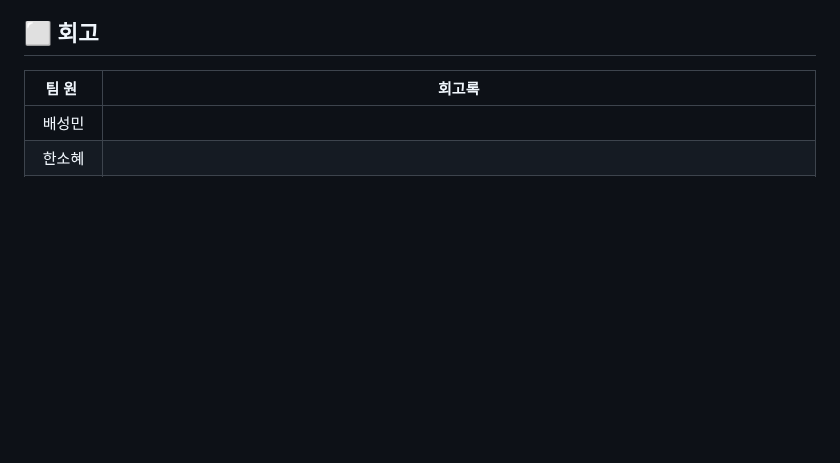
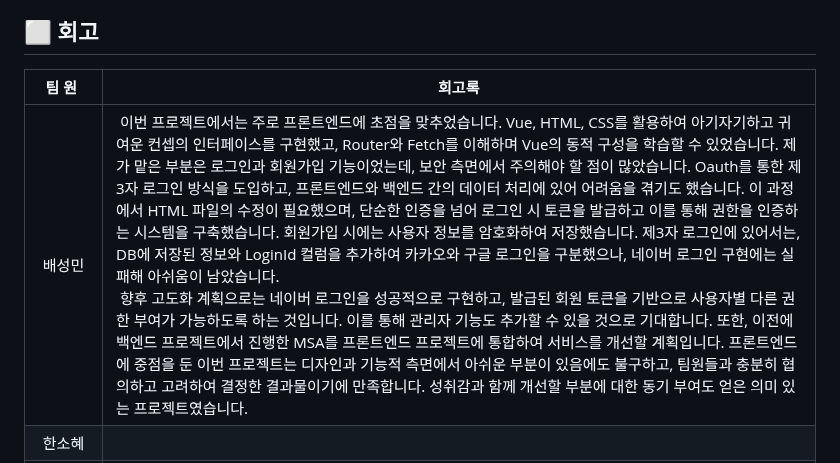
Before and after one commit to beyond-sw-camp/be04-3rd-6candoit-plrecipe, a Markdown page: README.md, the part around the change. Rendered like a GitHub page; blank space fills up the shorter version.

```diff
--- a/README.md
+++ b/README.md
@@ -247,7 +247,7 @@ https://github.com/beyond-sw-camp/be04-3rd-6candoit-plrecipe/assets/80388847/0f3
 
 |&nbsp;&nbsp;팀&nbsp;원&nbsp;&nbsp;&nbsp;|회고록|
 |:---:|---|
-|배성민||
+|배성민|&nbsp;이번 프로젝트에서는 주로 프론트엔드에 초점을 맞추었습니다. Vue, HTML, CSS를 활용하여 아기자기하고 귀여운 컨셉의 인터페이스를 구현했고, Router와 Fetch를 이해하며 Vue의 동적 구성을 학습할 수 있었습니다. 제가 맡은 부분은 로그인과 회원가입 기능이었는데, 보안 측면에서 주의해야 할 점이 많았습니다. Oauth를 통한 제3자 로그인 방식을 도입하고, 프론트엔드와 백엔드 간의 데이터 처리에 있어 어려움을 겪기도 했습니다. 이 과정에서 HTML 파일의 수정이 필요했으며, 단순한 인증을 넘어 로그인 시 토큰을 발급하고 이를 통해 권한을 인증하는 시스템을 구축했습니다. 회원가입 시에는 사용자 정보를 암호화하여 저장했습니다. 제3자 로그인에 있어서는, DB에 저장된 정보와 LoginId 컬럼을 추가하여 카카오와 구글 로그인을 구분했으나, 네이버 로그인 구현에는 실패해 아쉬움이 남았습니다.<br>&nbsp;향후 고도화 계획으로는 네이버 로그인을 성공적으로 구현하고, 발급된 회원 토큰을 기반으로 사용자별 다른 권한 부여가 가능하도록 하는 것입니다. 이를 통해 관리자 기능도 추가할 수 있을 것으로 기대합니다. 또한, 이전에 백엔드 프로젝트에서 진행한 MSA를 프론트엔드 프로젝트에 통합하여 서비스를 개선할 계획입니다. 프론트엔드에 중점을 둔 이번 프로젝트는 디자인과 기능적 측면에서 아쉬운 부분이 있음에도 불구하고, 팀원들과 충분히 협의하고 고려하여 결정한 결과물이기에 만족합니다. 성취감과 함께 개선할 부분에 대한 동기 부여도 얻은 의미 있는 프로젝트였습니다.|
 |한소혜||
 |윤재은|&nbsp;이번 프로젝트에서 저희 팀의 목표는 HTML, CSS, Vue, JavaScript를 사용하여 백엔드 프로젝트에서 상상했던 웹 화면을 실제로 구현하는 것이었습니다. 주요 기능으로는 로그인, 게시판, 장소, 마이페이지 등이 있었으며, 이들을 팀원들과 역할을 나누어 맡았습니다.<br>&nbsp;프로젝트 동안, 매일 아침 진행 상황을 공유하는 시간을 가졌습니다. 이를 통해 막히는 부분이나 새로운 정보들을 서로 공유하며, 프로젝트를 더욱 효율적으로 진행할 수 있었습니다. Figma로 만들었던 웹 템플릿들을 구현하는 과정에서 모든 것을 완성하지는 못했지만, 게시판, 장소 같은 주요 기능들을 성공적으로 구현했고, 요소들의 배치와 데이터 통신과 같은 다양한 문제들을 하나씩 해결해 나가며 큰 성취감을 느꼈습니다.<br>&nbsp;이전에 구현했던 백엔드 서버와의 통신을 완전히 구현하지는 못했지만, Json 데이터를 사용해 테스트 서버를 구축하여 통신을 시뮬레이션함으로써, 추후에 실제 백엔드와의 연결과 기능 추가를 원활하게 진행할 수 있을 것이라고 생각합니다.<br>&nbsp;이번 프로젝트는 HTML, CSS의 동작 구조와 기본 문법, Fetch를 통한 API 서버 통신, JavaScript의 비동기 통신, 그리고 Vue를 사용한 Route 기술 등을 한번 더 깊이 공부할 수 있는 좋은 기회였습니다. 시간상의 이유로 이번에는 추가하지 못했지만, 향후에는 파일 업로드와 데이터 수정 등의 기능을 Fetch가 아닌 axios를 사용하여 구현해보고 싶습니다.<br>&nbsp;이번 경험을 통해 프론트엔드 개발에 대한 더 깊은 이해와 함께 팀으로서의 협력과 문제 해결 능력이 크게 성장했다고 느낍니다. 아쉬운 점도 있었지만, 이러한 경험들이 향후 프로젝트에서 더 나은 개발자로 성장하는 데 큰 도움이 될 것 같습니다.|
 |조수빈|&nbsp;백엔드 작업까지만 구현했던 이전 프로젝트(Plrecipe)의 프론트 작업을 팀 프로젝트로 진행해 보았습니다. 팀프로젝트 구현 전 JavaScript, CSS, HTML, VUE, BootStrap, React, Router 등 다양한 프론트 기술들을 배우면서 이론적인 부분이나 단순한 실습 예제뿐만 아니라, 배운 기능들을 어떻게 팀프로젝트에 적용할지 혼자 고민해보기도 하고 팀원들과 의견을 공유하며 빠르게 체득할 수 있었습니다.<br>&nbsp;프론트 프로젝트인만큼 프론트엔드 기능 구현에 중점을 두고 실제 기능 구현 없이, 프론트 화면상에서 시각적으로만 표현한 기능들도 있었습니다. 프로젝트 막바지로 접어들 때는 팀원들 모두가 욕심을 가지고 실제 기능까지 구현해보았습니다. 혼자 작업했다면 일정 수준에서 만족했을 수도 있었지만, 팀원들끼리 협업하고, 쉽게 해결되지 않는 오류들을 같이 해결하며 팀 프로젝트의 장점을 느꼈습니다.<br>&nbsp;axios를 활용해 직접 구현했던 백엔드 서버와 직접 통신하며 데이터베이스에 있는 데이터를 활용하기도 하고, JSON local server에 직접 데이터를 저장해 활용하는 최종 방식까지 다양한 방법들을 통해 프론트 작업을 하며 자연스럽게 백엔드 프로젝트도 복습할 수 있었습니다.<br>&nbsp;성취감 측면에서 아쉬웠던 이전 프로젝트에 비해, 이번 프로젝트에서는 더 많은 오류들을 직면하고 스스로 해결해 나가며 더욱 성장하고 개발에 흥미를 느끼며 많은 걸 배울 수 있었습니다.|
```
